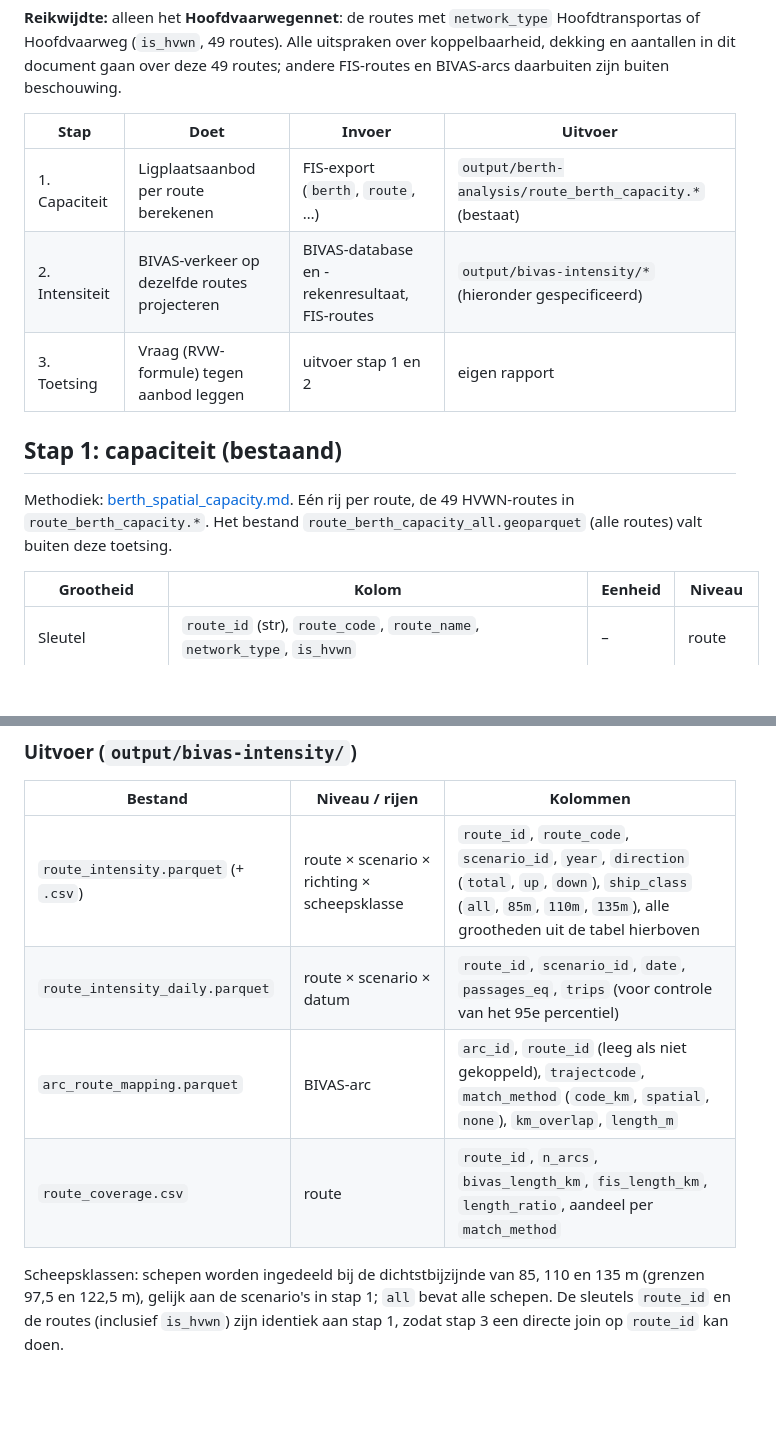
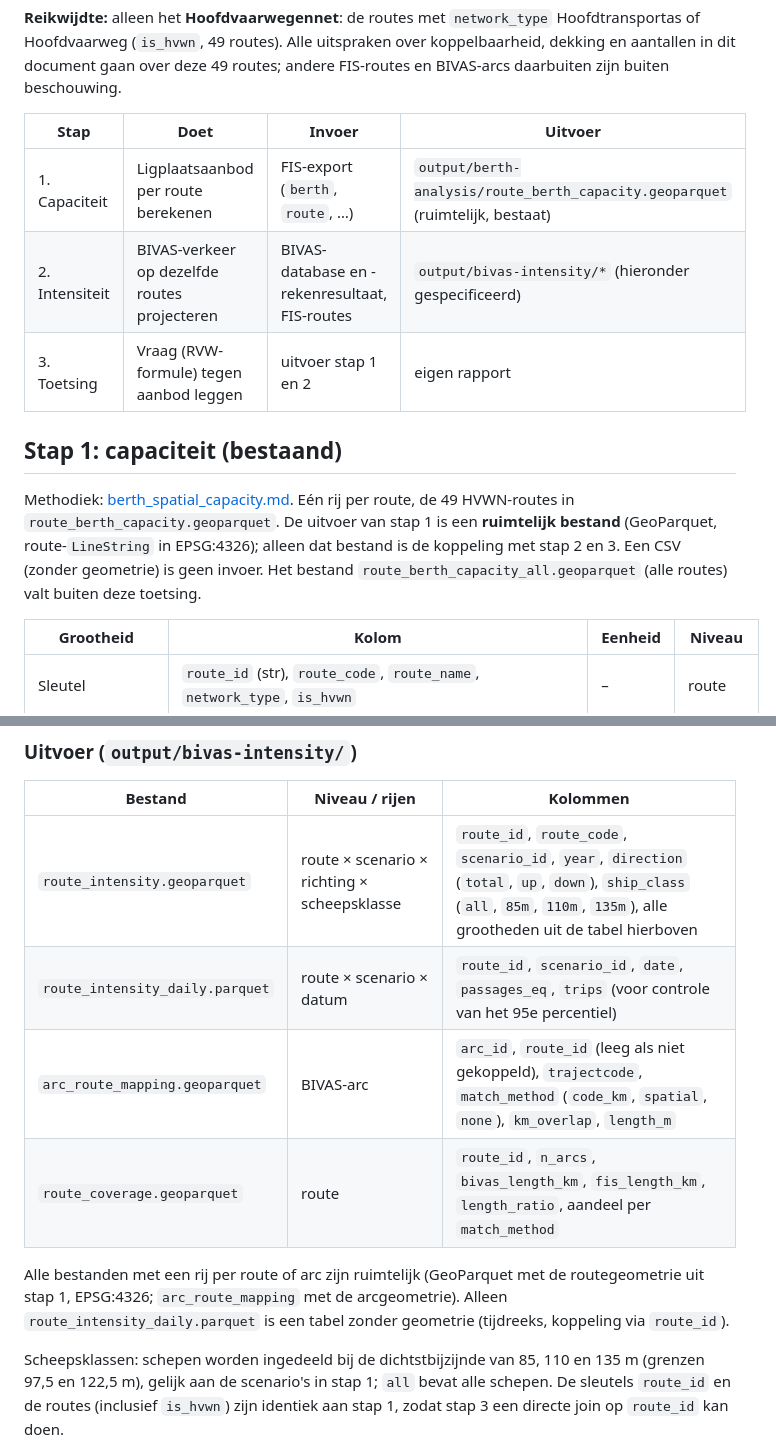
Before and after one commit to RWS-NL/fis-crawler, a Markdown page: docs/bivas_intensiteit_projectie.md, 2 parts joined by grey strips. GitHub-like rendering; blank space fills up the shorter version.

Commit message:
docs(berth-analysis): require spatial outputs as interface between steps

```diff
--- a/docs/bivas_intensiteit_projectie.md
+++ b/docs/bivas_intensiteit_projectie.md
@@ -6,13 +6,13 @@ De toetsing van ligplaatsen aan de verkeersintensiteit bestaat uit drie onafhank
 
 | Stap | Doet | Invoer | Uitvoer |
 |---|---|---|---|
-| 1. Capaciteit | Ligplaatsaanbod per route berekenen | FIS-export (`berth`, `route`, …) | `output/berth-analysis/route_berth_capacity.*` (bestaat) |
+| 1. Capaciteit | Ligplaatsaanbod per route berekenen | FIS-export (`berth`, `route`, …) | `output/berth-analysis/route_berth_capacity.geoparquet` (ruimtelijk, bestaat) |
 | 2. Intensiteit | BIVAS-verkeer op dezelfde routes projecteren | BIVAS-database en -rekenresultaat, FIS-routes | `output/bivas-intensity/*` (hieronder gespecificeerd) |
 | 3. Toetsing | Vraag (RVW-formule) tegen aanbod leggen | uitvoer stap 1 en 2 | eigen rapport |
 
 ## Stap 1: capaciteit (bestaand)
 
-Methodiek: [berth_spatial_capacity.md](berth_spatial_capacity.md). Eén rij per route, de 49 HVWN-routes in `route_berth_capacity.*`. Het bestand `route_berth_capacity_all.geoparquet` (alle routes) valt buiten deze toetsing.
+Methodiek: [berth_spatial_capacity.md](berth_spatial_capacity.md). Eén rij per route, de 49 HVWN-routes in `route_berth_capacity.geoparquet`. De uitvoer van stap 1 is een **ruimtelijk bestand** (GeoParquet, route-`LineString` in EPSG:4326); alleen dat bestand is de koppeling met stap 2 en 3. Een CSV (zonder geometrie) is geen invoer. Het bestand `route_berth_capacity_all.geoparquet` (alle routes) valt buiten deze toetsing.
 
 | Grootheid | Kolom | Eenheid | Niveau |
 |---|---|---|---|
@@ -58,10 +58,12 @@ Een reis die een route (deels) bevaart levert een **bijdrage** `f = bevaren afst
 
 | Bestand | Niveau / rijen | Kolommen |
 |---|---|---|
-| `route_intensity.parquet` (+ `.csv`) | route × scenario × richting × scheepsklasse | `route_id`, `route_code`, `scenario_id`, `year`, `direction` (`total`, `up`, `down`), `ship_class` (`all`, `85m`, `110m`, `135m`), alle grootheden uit de tabel hierboven |
+| `route_intensity.geoparquet` | route × scenario × richting × scheepsklasse | `route_id`, `route_code`, `scenario_id`, `year`, `direction` (`total`, `up`, `down`), `ship_class` (`all`, `85m`, `110m`, `135m`), alle grootheden uit de tabel hierboven |
 | `route_intensity_daily.parquet` | route × scenario × datum | `route_id`, `scenario_id`, `date`, `passages_eq`, `trips` (voor controle van het 95e percentiel) |
-| `arc_route_mapping.parquet` | BIVAS-arc | `arc_id`, `route_id` (leeg als niet gekoppeld), `trajectcode`, `match_method` (`code_km`, `spatial`, `none`), `km_overlap`, `length_m` |
-| `route_coverage.csv` | route | `route_id`, `n_arcs`, `bivas_length_km`, `fis_length_km`, `length_ratio`, aandeel per `match_method` |
+| `arc_route_mapping.geoparquet` | BIVAS-arc | `arc_id`, `route_id` (leeg als niet gekoppeld), `trajectcode`, `match_method` (`code_km`, `spatial`, `none`), `km_overlap`, `length_m` |
+| `route_coverage.geoparquet` | route | `route_id`, `n_arcs`, `bivas_length_km`, `fis_length_km`, `length_ratio`, aandeel per `match_method` |
+
+Alle bestanden met een rij per route of arc zijn ruimtelijk (GeoParquet met de routegeometrie uit stap 1, EPSG:4326; `arc_route_mapping` met de arcgeometrie). Alleen `route_intensity_daily.parquet` is een tabel zonder geometrie (tijdreeks, koppeling via `route_id`).
 
 Scheepsklassen: schepen worden ingedeeld bij de dichtstbijzijnde van 85, 110 en 135 m (grenzen 97,5 en 122,5 m), gelijk aan de scenario's in stap 1; `all` bevat alle schepen. De sleutels `route_id` en de routes (inclusief `is_hvwn`) zijn identiek aan stap 1, zodat stap 3 een directe join op `route_id` kan doen.
 
```
Also changed, not shown: docs/berth_spatial_capacity.md (+1 -0 lines).
